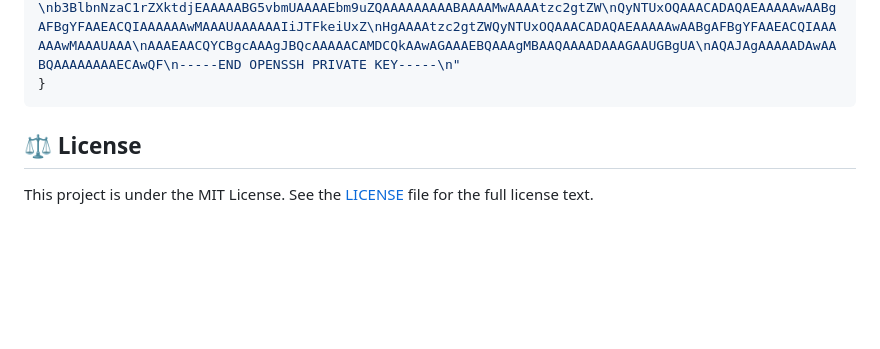
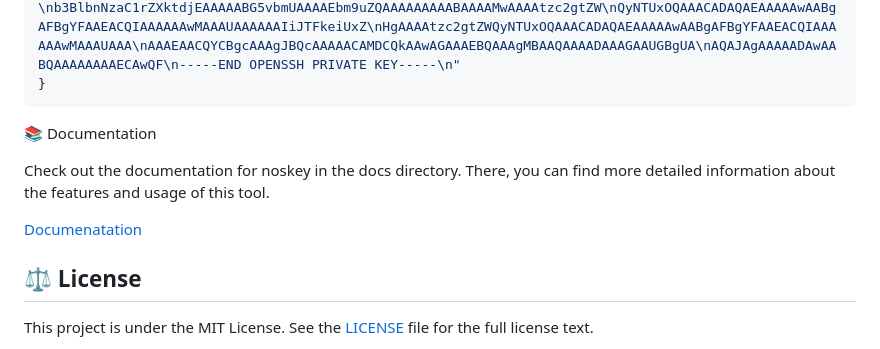
Before and after one commit to melvincarvalho/noskey, a Markdown page: README.md, the part around the change. GitHub-like rendering; blank space fills up the shorter version.

Commit message:
add docs to README

````diff
--- a/README.md
+++ b/README.md
@@ -105,6 +105,11 @@ Options:
 }
 ```
 
+📚 Documentation
+
+Check out the documentation for noskey in the docs directory. There, you can find more detailed information about the features and usage of this tool.
+
+[Documenatation](https://melvincarvalho.github.io/noskey/docs/)
 
 ## ⚖️ License
 
````
